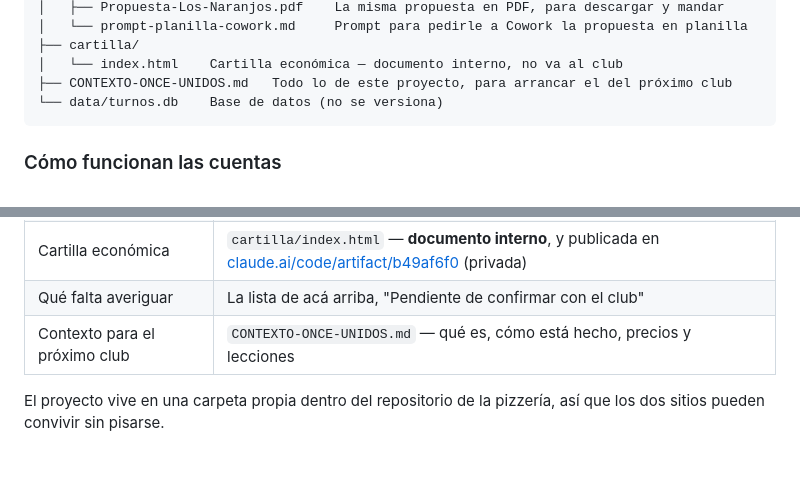
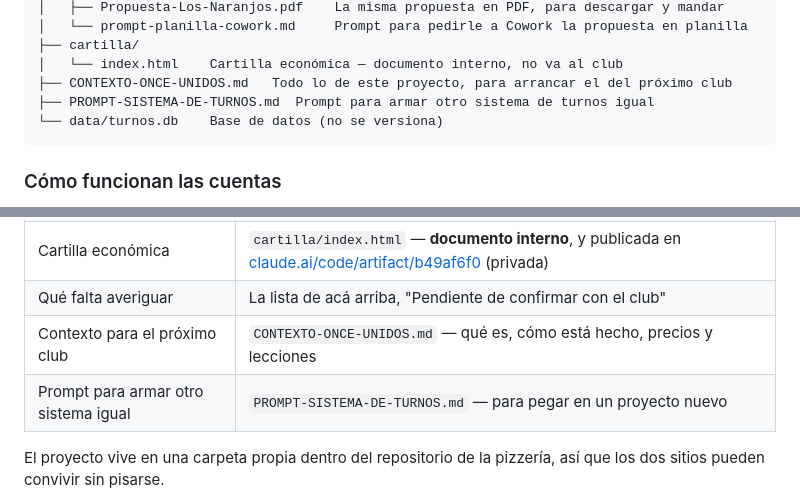
Before and after one commit to berchotmateo-spec/Pizzeria-la-nieve, a Markdown page: los-naranjos/README.md, 2 parts joined by grey strips. GitHub-like rendering; blank space fills up the shorter version.

````diff
--- a/los-naranjos/README.md
+++ b/los-naranjos/README.md
@@ -171,6 +171,7 @@ los-naranjos/
 ├── cartilla/
 │   └── index.html    Cartilla económica — documento interno, no va al club
 ├── CONTEXTO-ONCE-UNIDOS.md   Todo lo de este proyecto, para arrancar el del próximo club
+├── PROMPT-SISTEMA-DE-TURNOS.md  Prompt para armar otro sistema de turnos igual
 └── data/turnos.db    Base de datos (no se versiona)
 ```
 
@@ -507,6 +508,7 @@ marcados con `⚠️ VERIFICAR` en `server/config.js`.
 | Cartilla económica | `cartilla/index.html` — **documento interno**, y publicada en [claude.ai/code/artifact/b49af6f0](https://claude.ai/code/artifact/b49af6f0-9d1b-41b7-9475-44ef35f4f8c1) (privada) |
 | Qué falta averiguar | La lista de acá arriba, "Pendiente de confirmar con el club" |
 | Contexto para el próximo club | `CONTEXTO-ONCE-UNIDOS.md` — qué es, cómo está hecho, precios y lecciones |
+| Prompt para armar otro sistema igual | `PROMPT-SISTEMA-DE-TURNOS.md` — para pegar en un proyecto nuevo |
 
 El proyecto vive en una carpeta propia dentro del repositorio de la pizzería,
 así que los dos sitios pueden convivir sin pisarse.
````
Also changed, not shown: los-naranjos/PROMPT-SISTEMA-DE-TURNOS.md (added, +286 -0 lines).
